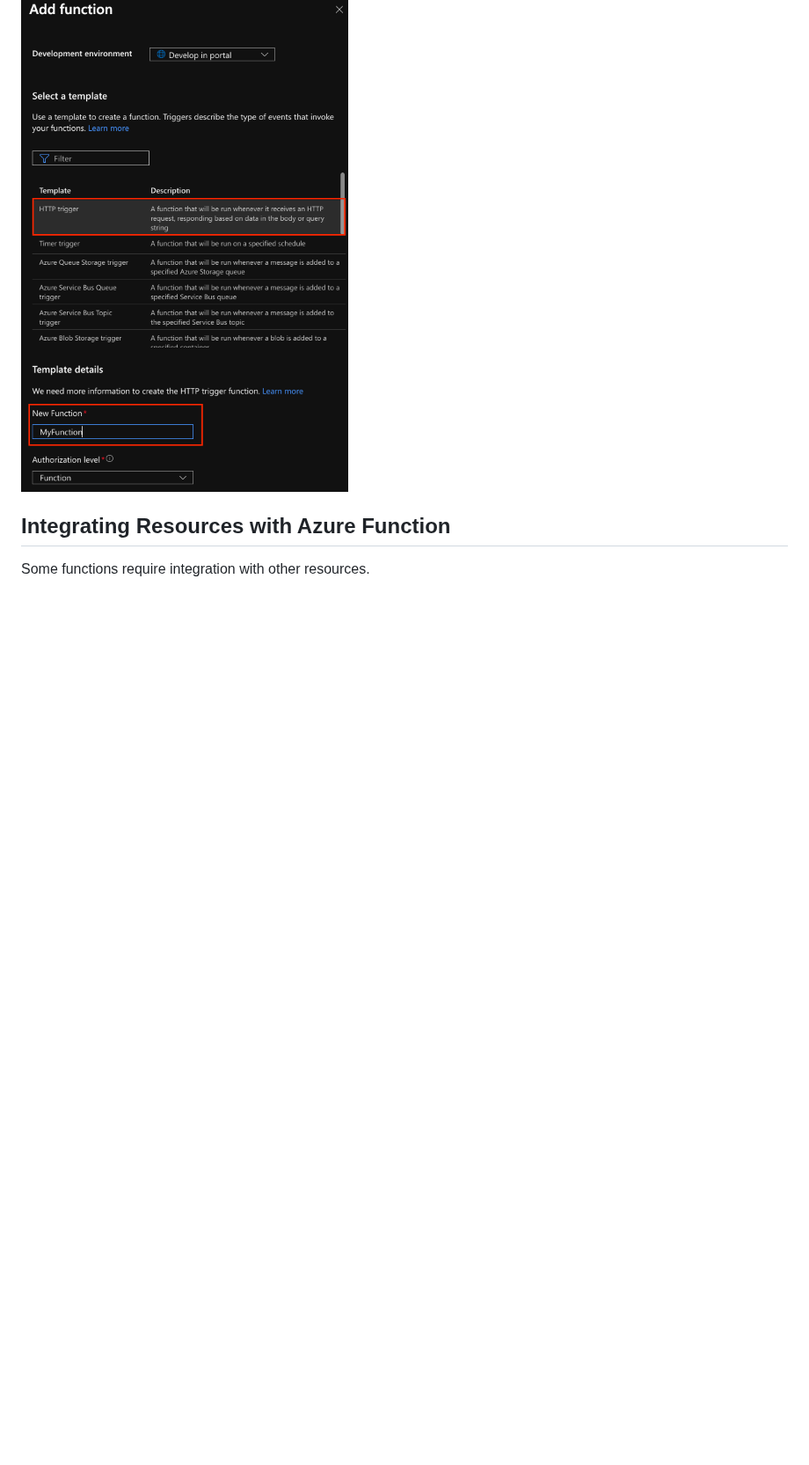
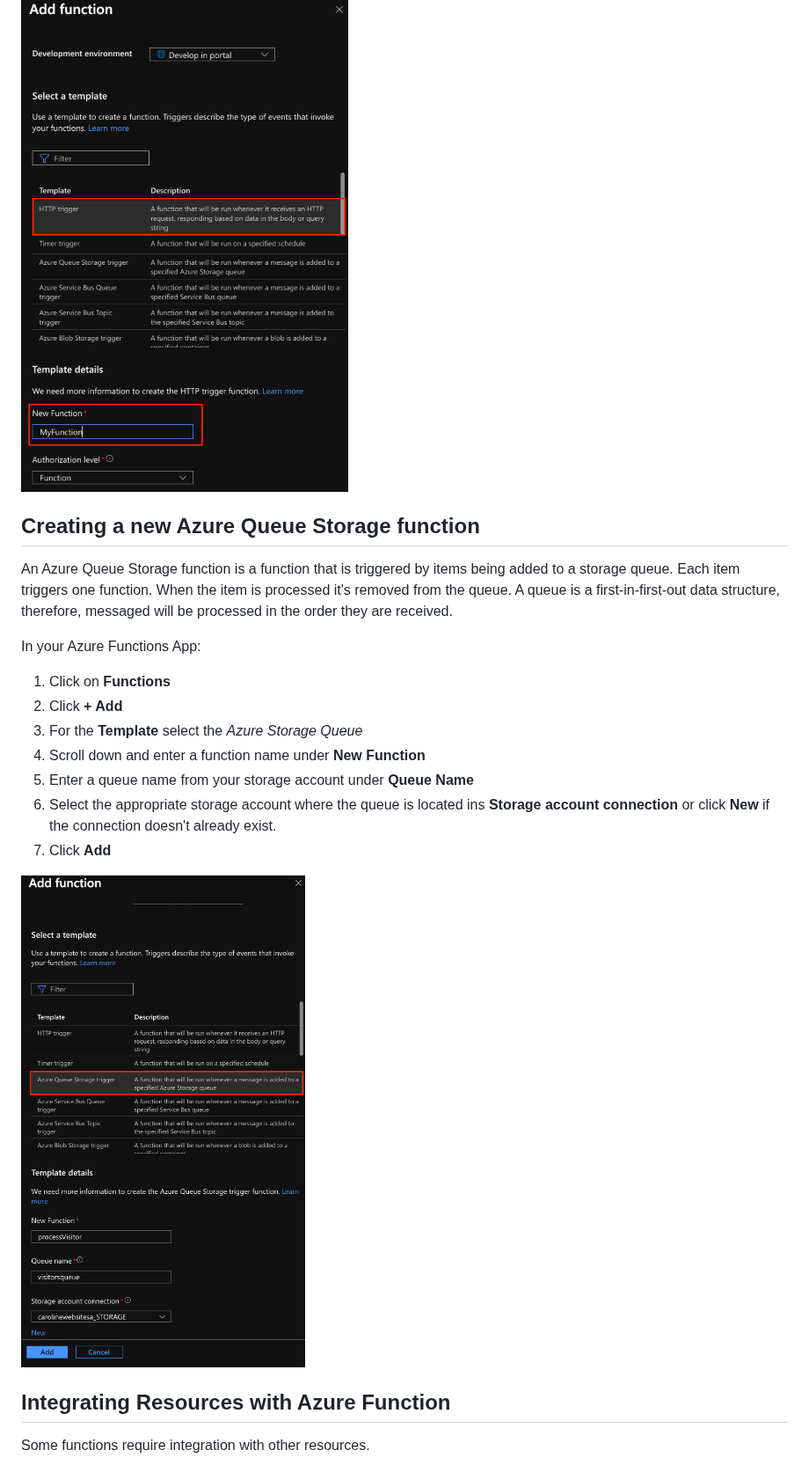
Before and after one commit to CarolineChiari/AzureCloudResumeTemplate, a Markdown page: docs/Azure Functions/Azure-Functions_General-Operations.md, the part around one of its changes. Shown at 88% size. GitHub-like rendering; pictures changed too: img/AzureFunc-NewQueueFunc.png (added); blank space fills up the shorter version.

```diff
--- a/docs/Azure Functions/Azure-Functions_General-Operations.md
+++ b/docs/Azure Functions/Azure-Functions_General-Operations.md
@@ -50,6 +60,21 @@ In your Azure Functions App Resource
 5. Click **Add**
 
 ![Add a function](../../img/AzureFunc-New-AddFunc.png)
+
+## Creating a new Azure Queue Storage function
+
+An Azure Queue Storage function is a function that is triggered by items being added to a storage queue. Each item triggers one function. When the item is processed it's removed from the queue. A queue is a first-in-first-out data structure, therefore, messaged will be processed in the order they are received.
+
+In your Azure Functions App:
+1. Click on **Functions**
+2. Click **+ Add**
+3. For the **Template** select the *Azure Storage Queue*
+4. Scroll down and enter a function name under **New Function**
+5. Enter a queue name from your storage account under **Queue Name**
+6. Select the appropriate storage account where the queue is located ins **Storage account connection** or click **New** if the connection doesn't already exist.
+7. Click **Add**
+
+![Azure queue storage function](../../img/AzureFunc-NewQueueFunc.png)
 
 ## Integrating Resources with Azure Function
 
```
Also changed, not shown: other parts of docs/Azure Functions/Azure-Functions_General-Operations.md (+11 -1 lines), docs/Azure Functions/Front-End_Functions.md (+46 -0 lines), docs/AzureKeyVault/AzureKeyVault.md (added, +8 -0 lines), docs/AzureMaps/AzureMaps.md (added, +33 -0 lines), 2 other files.
